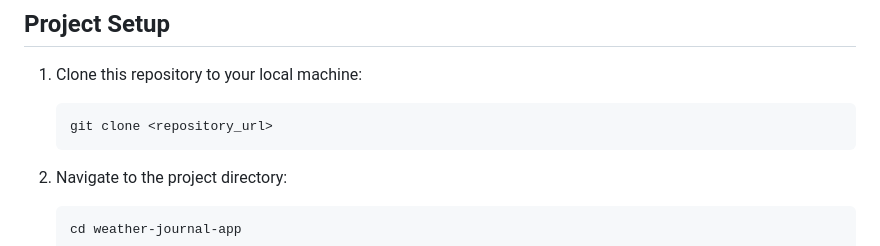
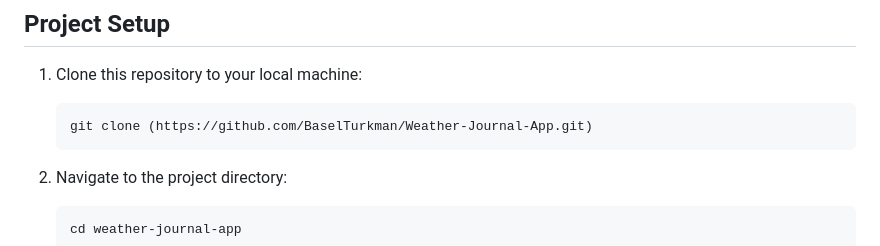
Before and after one commit to BaselTurkman/Weather-Journal-App, a Markdown page: README.md, the part around the change. Drawn GitHub-style.

````diff
--- a/README.md
+++ b/README.md
@@ -45,7 +45,7 @@ The Weather Journal App allows users to:
 
 1. Clone this repository to your local machine:
    ```bash
-   git clone <repository_url>
+   git clone (https://github.com/BaselTurkman/Weather-Journal-App.git)
    ```
 
 2. Navigate to the project directory:
````
